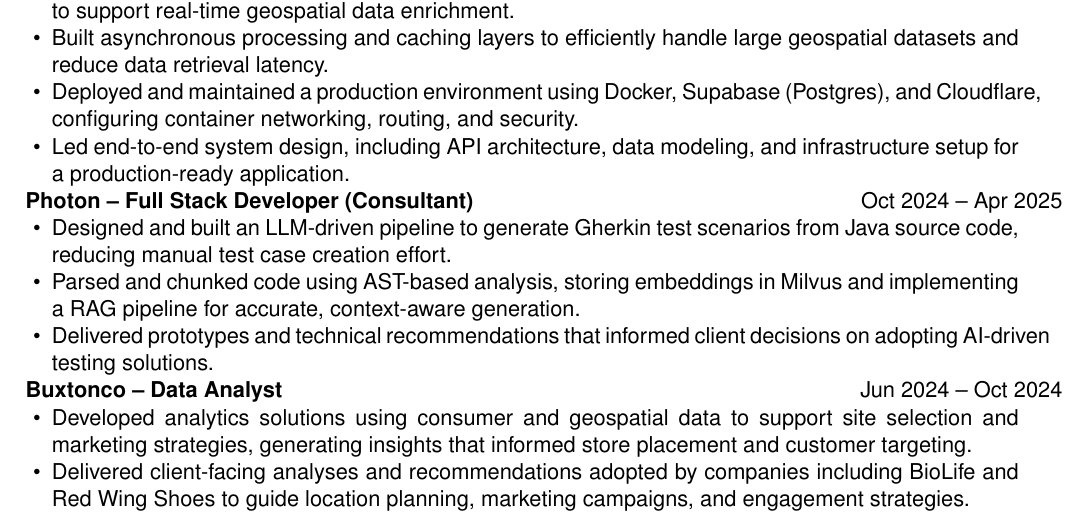
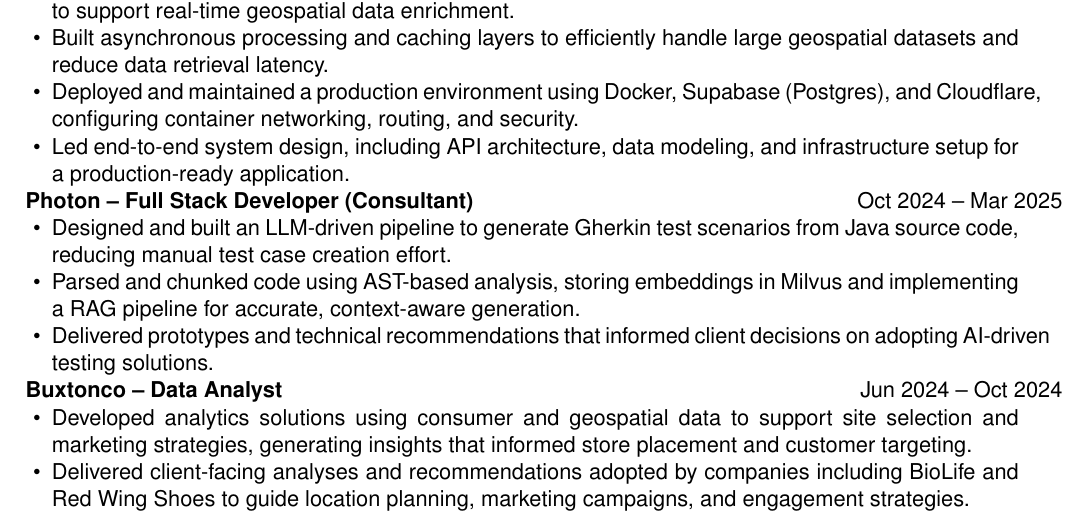
Before and after one commit to JeromeSiljanUTA/JeromeSiljanUTA, a LaTeX CV (resume.tex): part of the page, cut so that both start at the same text. Compiled offline with pdfLaTeX.

Commit message:
Fix end date for Photon

```diff
--- a/resume.tex
+++ b/resume.tex
@@ -70,7 +70,7 @@
     \item Led end-to-end system design, including API architecture, data modeling, and infrastructure setup for a production-ready application.
 \end{itemize}
 
-\textbf{Photon – Full Stack Developer (Consultant)} \hfill Oct 2024 -- Apr 2025
+\textbf{Photon – Full Stack Developer (Consultant)} \hfill Oct 2024 -- Mar 2025
 \begin{itemize}
     \item Designed and built an LLM-driven pipeline to generate Gherkin test scenarios from Java source code, reducing manual test case creation effort.
     \item Parsed and chunked code using AST-based analysis, storing embeddings in Milvus and implementing a RAG pipeline for accurate, context-aware generation.
```
